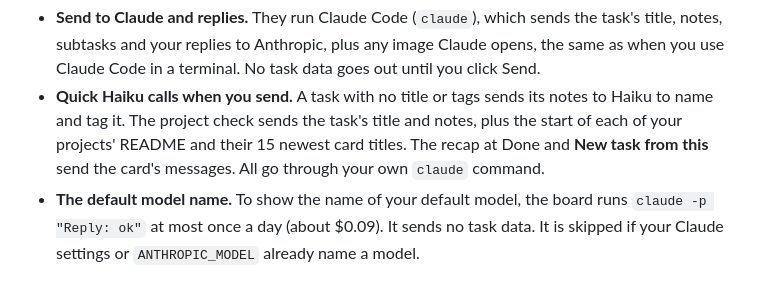
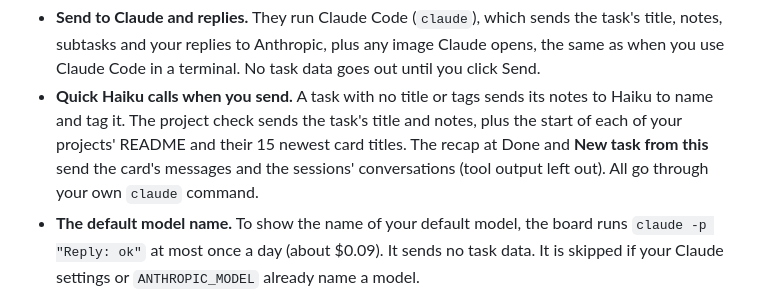
Before and after one commit to astanar01/onemoretask, a Markdown page: docs/guide.md, the part around the change. GitHub-like rendering.

Commit message:
Guide: the recap and New task from this also send the sessions' conversations
The privacy list said they send the card's messages only. write_recap also
sends each session's digest (tool output left out), and spawn appends the
transcript paths to the new card.

Co-Authored-By: Claude Opus 5.5 <noreply@anthropic.com>

```diff
--- a/docs/guide.md
+++ b/docs/guide.md
@@ -486,7 +486,7 @@ What does leave your computer, and why:
 - **Quick Haiku calls when you send.** A task with no title or tags sends its notes to Haiku to name and
   tag it. The project check sends the task's title and notes, plus the start of each of your projects'
   README and their 15 newest card titles. The recap at Done and **New task from this** send the card's
-  messages. All go through your own `claude` command.
+  messages and the sessions' conversations (tool output left out). All go through your own `claude` command.
 - **The default model name.** To show the name of your default model, the board runs
   `claude -p "Reply: ok"` at most once a day (about $0.09). It sends no task data. It is
   skipped if your Claude settings or `ANTHROPIC_MODEL` already name a model.
```
